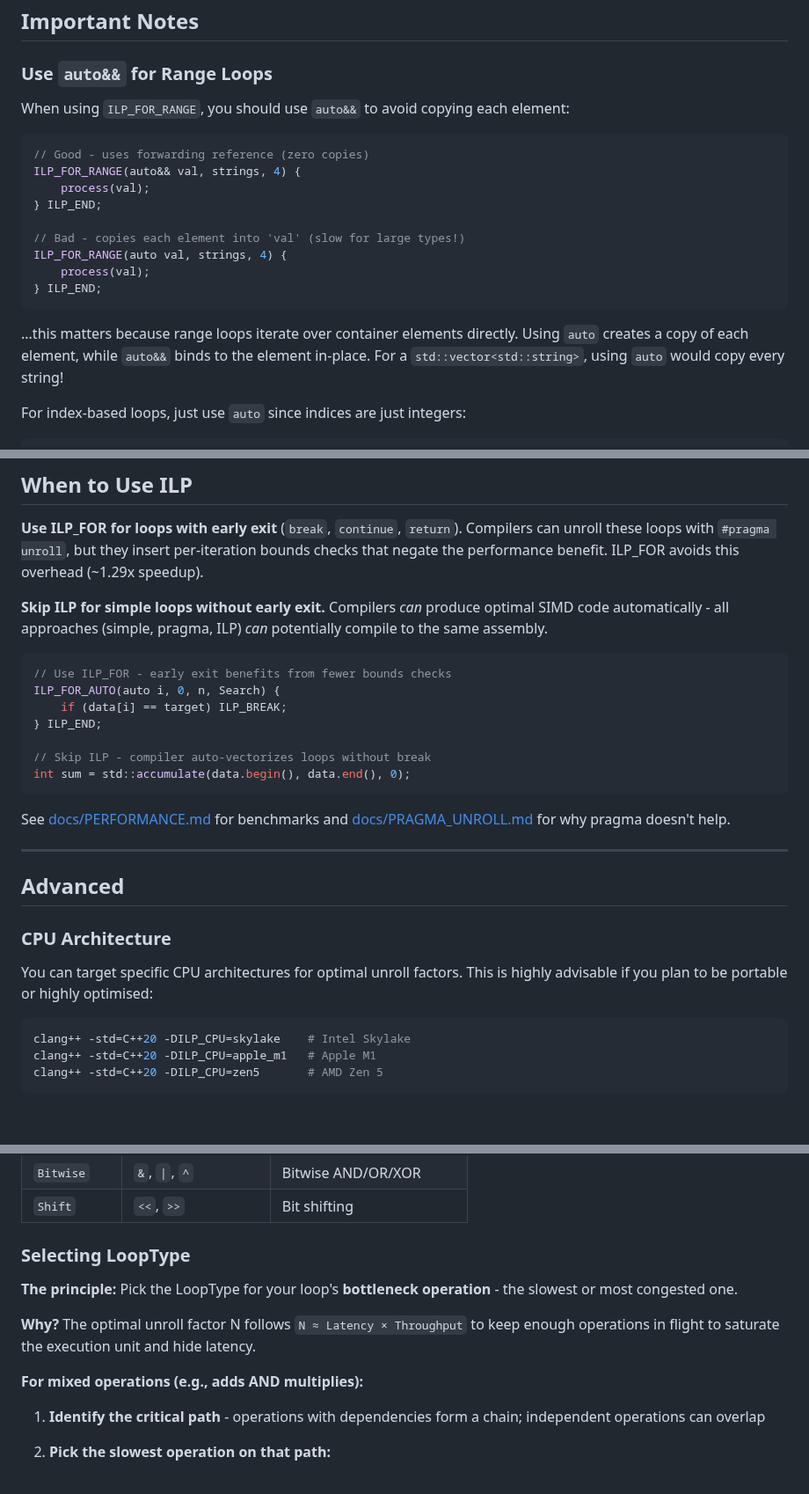
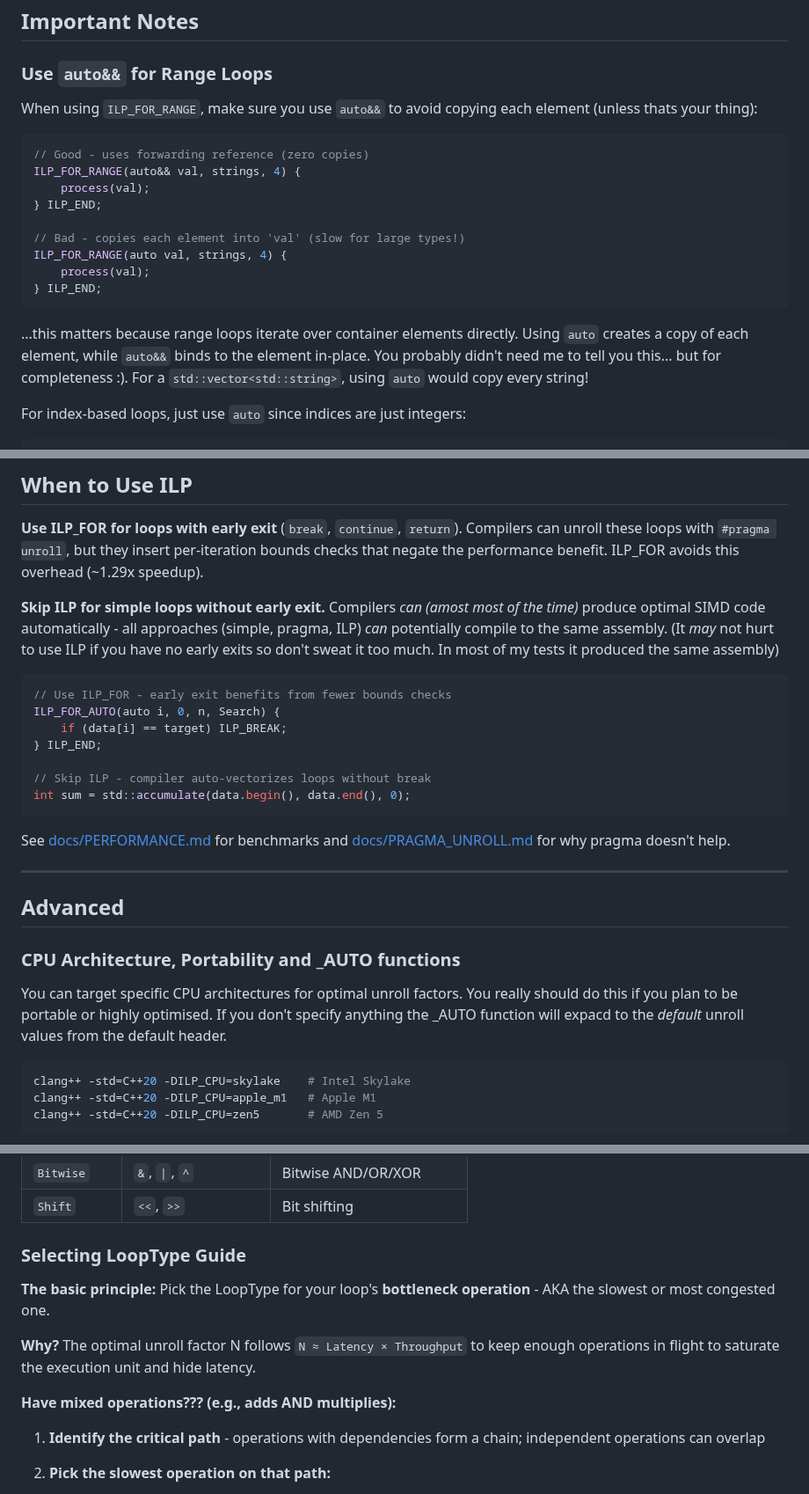
Before and after one commit to mattyv/ilp_for, a Markdown page: README.md, 3 parts joined by grey strips. Shown at 88% size. Rendered like a GitHub page; blank space fills up the shorter version.

Commit message:
Refine ILP usage instructions and CPU architecture notes
Updated README.md to improve clarity and correctness in explanations regarding ILP usage and CPU architecture.

````diff
--- a/README.md
+++ b/README.md
@@ -217,7 +217,7 @@ Always end with `ILP_END`. If using `ILP_RETURN`, use `ILP_END_RETURN` instead.
 
 ### Use `auto&&` for Range Loops
 
-When using `ILP_FOR_RANGE`, you should use `auto&&` to avoid copying each element:
+When using `ILP_FOR_RANGE`, make sure you use `auto&&` to avoid copying each element (unless thats your thing):
 
 ```cpp
 // Good - uses forwarding reference (zero copies)
@@ -231,7 +231,7 @@ ILP_FOR_RANGE(auto val, strings, 4) {
 } ILP_END;
 ```
 
-...this matters because range loops iterate over container elements directly. Using `auto` creates a copy of each element, while `auto&&` binds to the element in-place. For a `std::vector<std::string>`, using `auto` would copy every string!
+...this matters because range loops iterate over container elements directly. Using `auto` creates a copy of each element, while `auto&&` binds to the element in-place. You probably didn't need me to tell you this... but for completeness :). For a `std::vector<std::string>`, using `auto` would copy every string!
 
 For index-based loops, just use `auto` since indices are just integers:
 
@@ -247,7 +247,7 @@ ILP_FOR(auto i, 0, n, 4) {
 
 **Use ILP_FOR for loops with early exit** (`break`, `continue`, `return`). Compilers can unroll these loops with `#pragma unroll`, but they insert per-iteration bounds checks that negate the performance benefit. ILP_FOR avoids this overhead (~1.29x speedup).
 
-**Skip ILP for simple loops without early exit.** Compilers *can* produce optimal SIMD code automatically - all approaches (simple, pragma, ILP) *can* potentially compile to the same assembly.
+**Skip ILP for simple loops without early exit.** Compilers *can (amost most of the time)* produce optimal SIMD code automatically - all approaches (simple, pragma, ILP) *can* potentially compile to the same assembly. (It *may* not hurt to use ILP if you have no early exits so don't sweat it too much. In most of my tests it produced the same assembly)
 
 ```cpp
 // Use ILP_FOR - early exit benefits from fewer bounds checks
@@ -265,9 +265,10 @@ See [docs/PERFORMANCE.md](docs/PERFORMANCE.md) for benchmarks and [docs/PRAGMA_U
 
 ## Advanced
 
-### CPU Architecture
+### CPU Architecture, Portability and _AUTO functions
 
-You can target specific CPU architectures for optimal unroll factors. This is highly advisable if you plan to be portable or highly optimised:
+You can target specific CPU architectures for optimal unroll factors. You really should do this if you plan to be portable or highly optimised.
+If you don't specify anything the _AUTO function will expacd to the *default* unroll values from the default header.
 
 ```bash
 clang++ -std=C++20 -DILP_CPU=skylake    # Intel Skylake
@@ -306,13 +307,13 @@ When using `_AUTO` variants, you need to specify a 'LoopType' to auto-select the
 | `Bitwise` | `&`, `\|`, `^` | Bitwise AND/OR/XOR |
 | `Shift` | `<<`, `>>` | Bit shifting |
 
-### Selecting LoopType
+### Selecting LoopType Guide
 
-**The principle:** Pick the LoopType for your loop's **bottleneck operation** - the slowest or most congested one.
+**The basic principle:** Pick the LoopType for your loop's **bottleneck operation** - AKA the slowest or most congested one.
 
 **Why?** The optimal unroll factor N follows `N ≈ Latency × Throughput` to keep enough operations in flight to saturate the execution unit and hide latency.
 
-**For mixed operations (e.g., adds AND multiplies):**
+**Have mixed operations??? (e.g., adds AND multiplies):**
 
 1. **Identify the critical path** - operations with dependencies form a chain; independent operations can overlap
 2. **Pick the slowest operation on that path:**
````
Also changed, not shown: other parts of README.md (+6 -6 lines).
